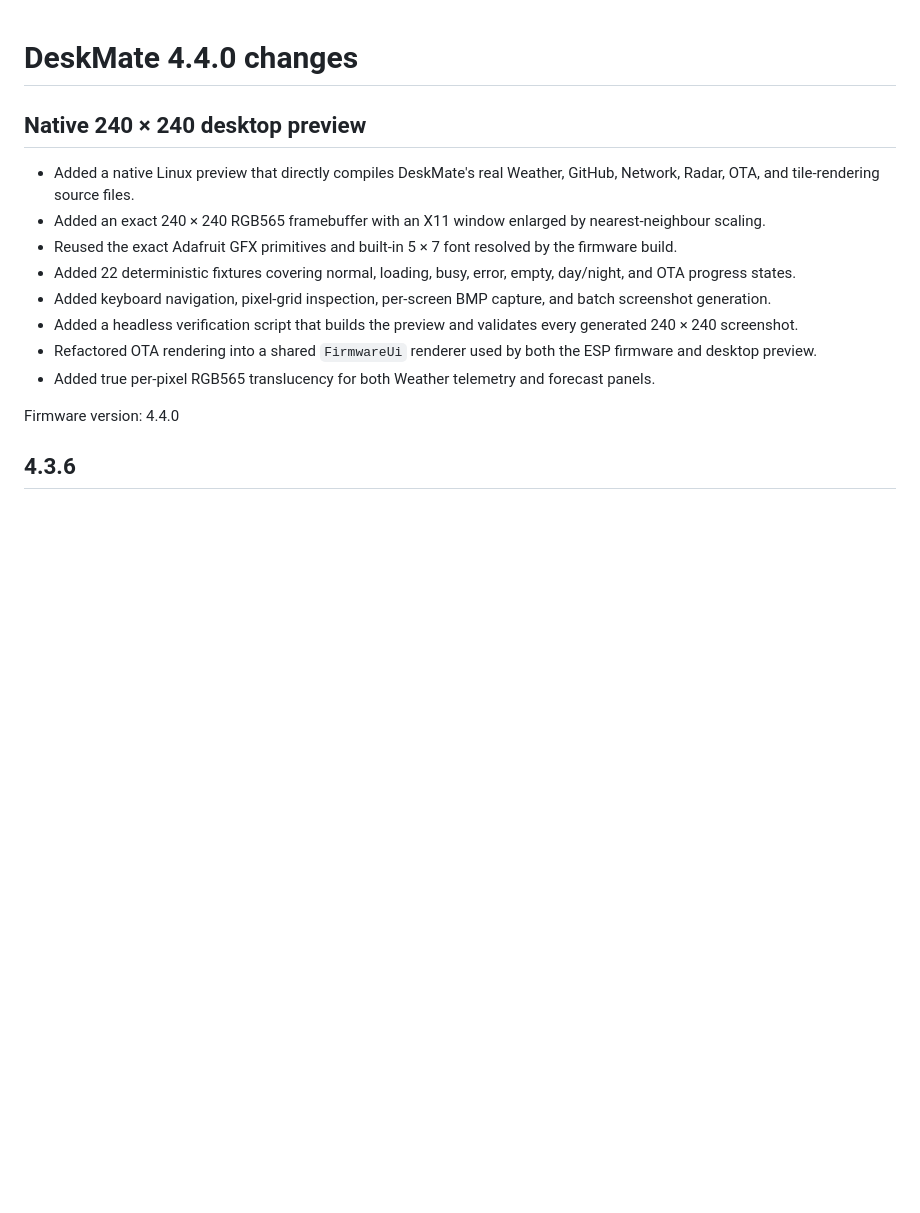
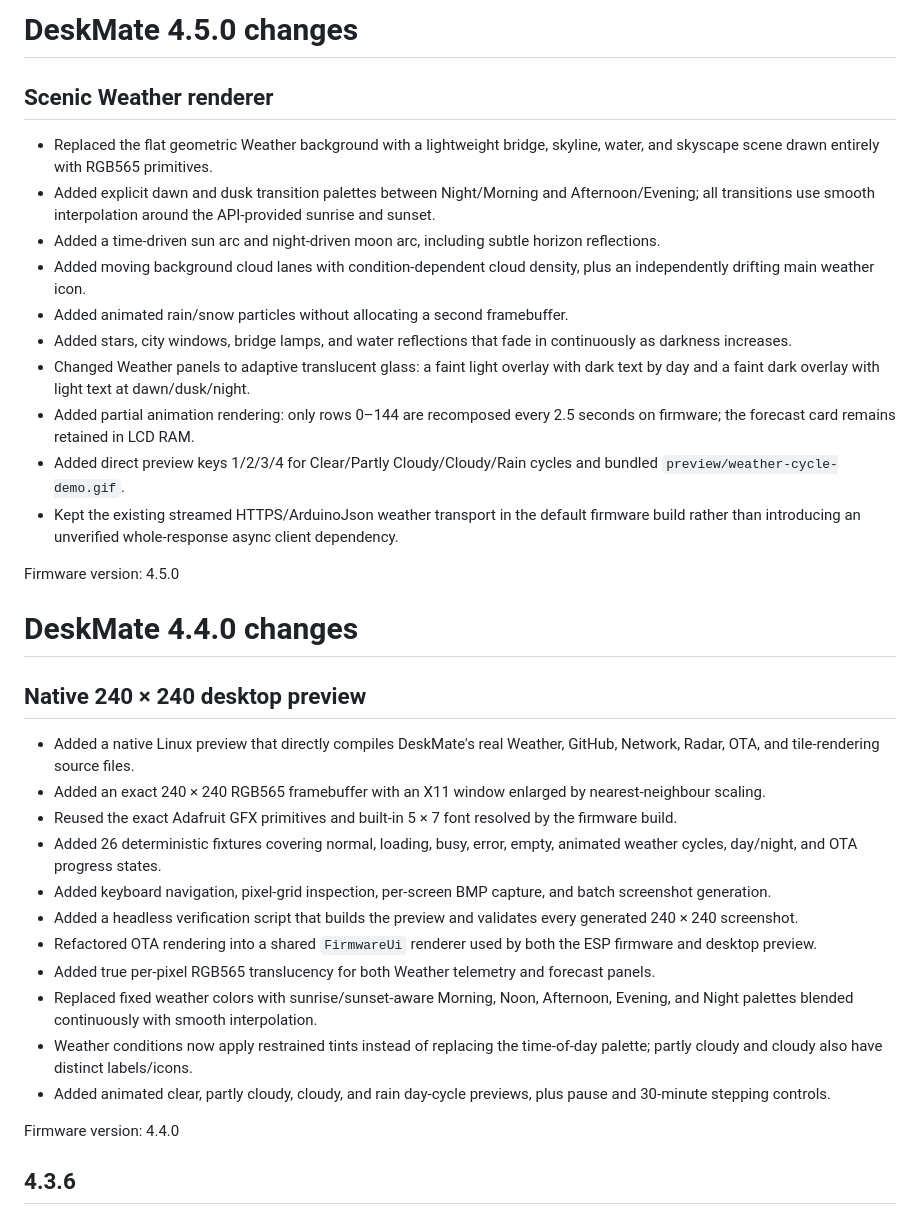
Before and after one commit to itsfuad/DeskMate, a Markdown page: DESKMATE_CHANGES.md, the part around the change. Rendered like a GitHub page; blank space fills up the shorter version.

```diff
--- a/DESKMATE_CHANGES.md
+++ b/DESKMATE_CHANGES.md
@@ -1,3 +1,20 @@
+# DeskMate 4.5.0 changes
+
+## Scenic Weather renderer
+
+- Replaced the flat geometric Weather background with a lightweight bridge, skyline, water, and skyscape scene drawn entirely with RGB565 primitives.
+- Added explicit dawn and dusk transition palettes between Night/Morning and Afternoon/Evening; all transitions use smooth interpolation around the API-provided sunrise and sunset.
+- Added a time-driven sun arc and night-driven moon arc, including subtle horizon reflections.
+- Added moving background cloud lanes with condition-dependent cloud density, plus an independently drifting main weather icon.
+- Added animated rain/snow particles without allocating a second framebuffer.
+- Added stars, city windows, bridge lamps, and water reflections that fade in continuously as darkness increases.
+- Changed Weather panels to adaptive translucent glass: a faint light overlay with dark text by day and a faint dark overlay with light text at dawn/dusk/night.
+- Added partial animation rendering: only rows 0–144 are recomposed every 2.5 seconds on firmware; the forecast card remains retained in LCD RAM.
+- Added direct preview keys 1/2/3/4 for Clear/Partly Cloudy/Cloudy/Rain cycles and bundled `preview/weather-cycle-demo.gif`.
+- Kept the existing streamed HTTPS/ArduinoJson weather transport in the default firmware build rather than introducing an unverified whole-response async client dependency.
+
+Firmware version: 4.5.0
+
 # DeskMate 4.4.0 changes
 
 ## Native 240 × 240 desktop preview
@@ -5,11 +22,14 @@
 - Added a native Linux preview that directly compiles DeskMate's real Weather, GitHub, Network, Radar, OTA, and tile-rendering source files.
 - Added an exact 240 × 240 RGB565 framebuffer with an X11 window enlarged by nearest-neighbour scaling.
 - Reused the exact Adafruit GFX primitives and built-in 5 × 7 font resolved by the firmware build.
-- Added 22 deterministic fixtures covering normal, loading, busy, error, empty, day/night, and OTA progress states.
+- Added 26 deterministic fixtures covering normal, loading, busy, error, empty, animated weather cycles, day/night, and OTA progress states.
 - Added keyboard navigation, pixel-grid inspection, per-screen BMP capture, and batch screenshot generation.
 - Added a headless verification script that builds the preview and validates every generated 240 × 240 screenshot.
 - Refactored OTA rendering into a shared `FirmwareUi` renderer used by both the ESP firmware and desktop preview.
 - Added true per-pixel RGB565 translucency for both Weather telemetry and forecast panels.
+- Replaced fixed weather colors with sunrise/sunset-aware Morning, Noon, Afternoon, Evening, and Night palettes blended continuously with smooth interpolation.
+- Weather conditions now apply restrained tints instead of replacing the time-of-day palette; partly cloudy and cloudy also have distinct labels/icons.
+- Added animated clear, partly cloudy, cloudy, and rain day-cycle previews, plus pause and 30-minute stepping controls.
 
 Firmware version: 4.4.0
 
```
Also changed, not shown: README.md (+12 -4 lines), preview/README.md (+42 -3 lines), preview/weather-cycle-demo.gif (added), 8 other files.
